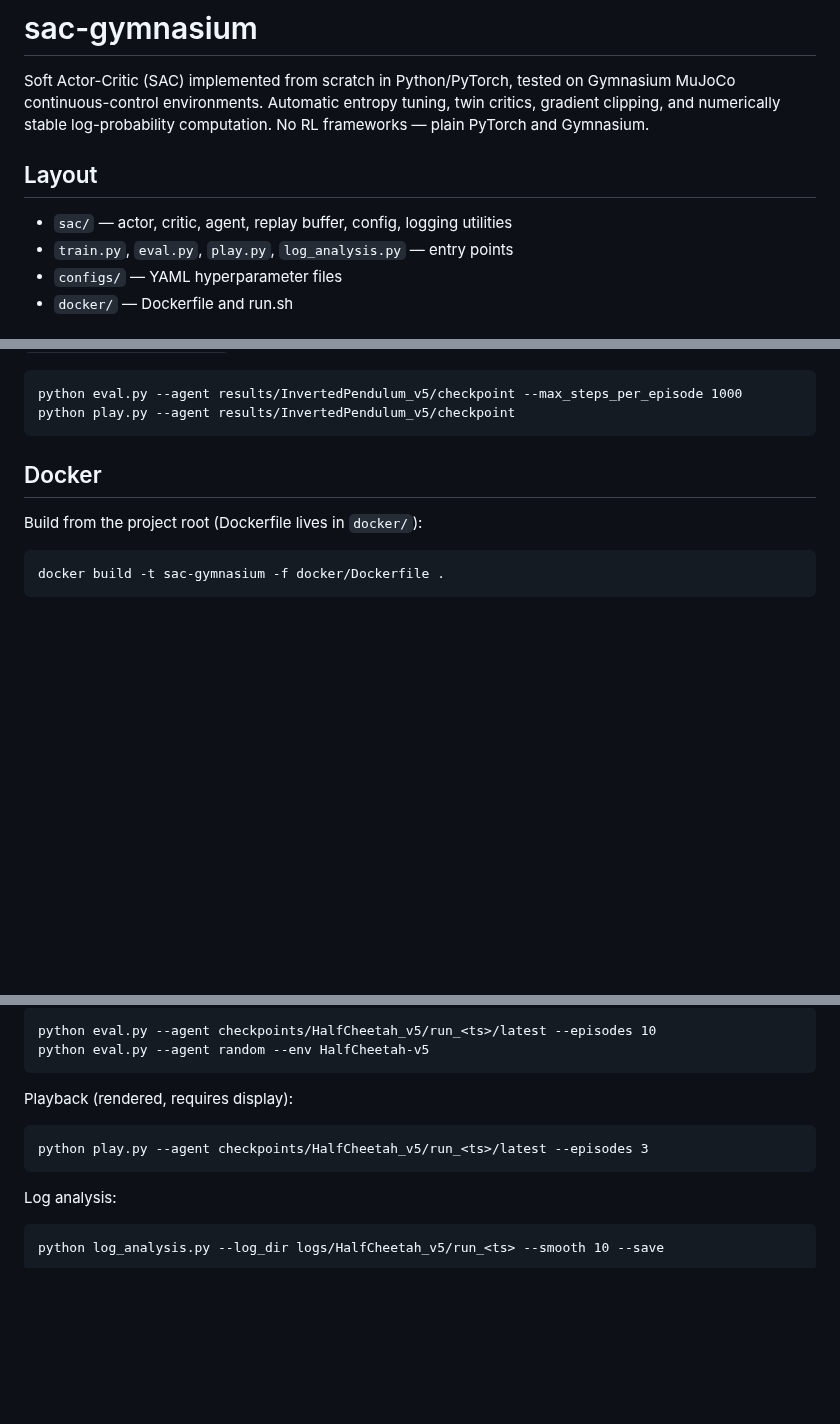
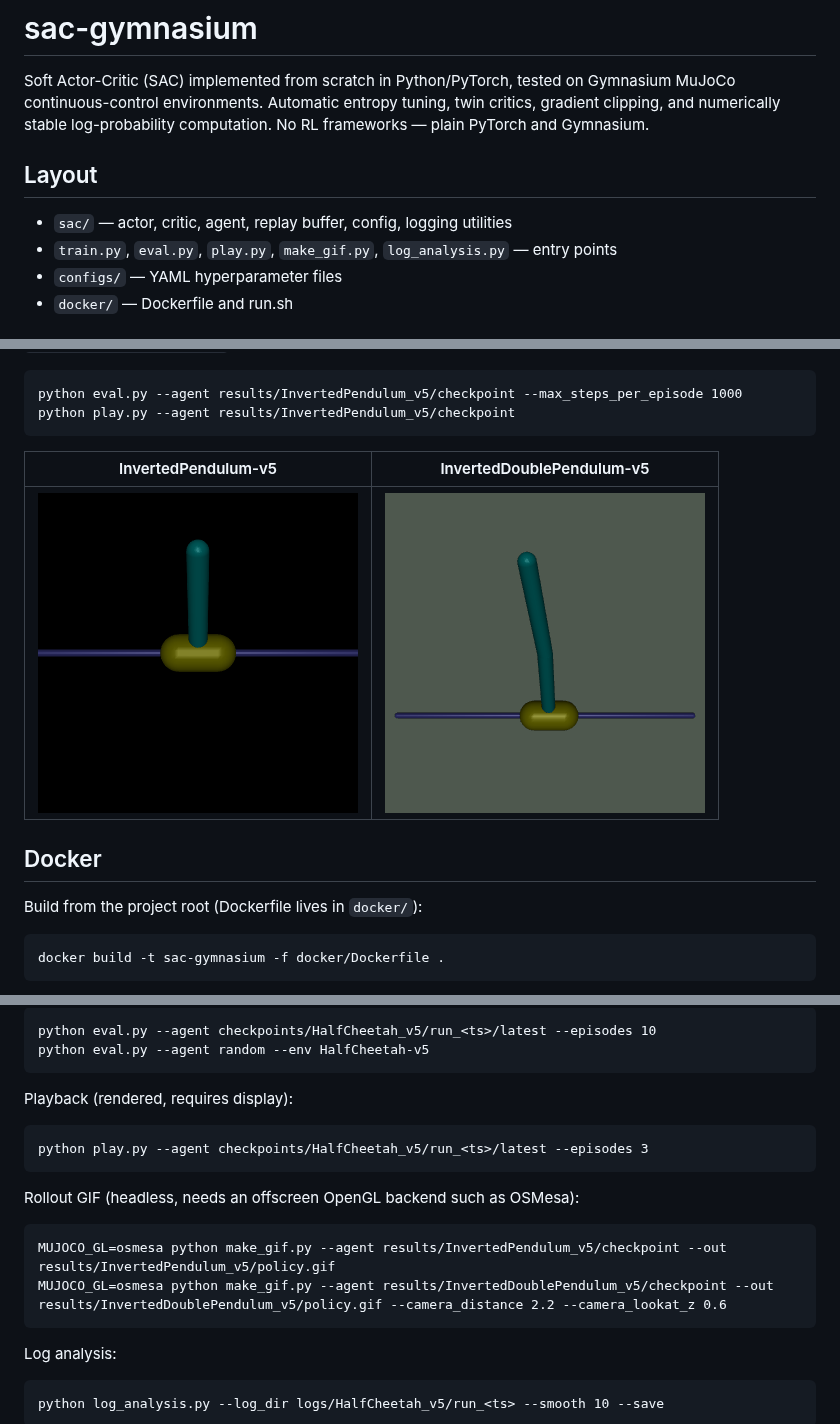
Before and after one commit to gcairone/sac-gymnasium, a Markdown page: README.md, 3 parts joined by grey strips. GitHub-like rendering; pictures changed too: results/InvertedDoublePendulum_v5/policy.gif (added), results/InvertedPendulum_v5/policy.gif (added); blank space fills up the shorter version.

````diff
--- a/README.md
+++ b/README.md
@@ -5,7 +5,7 @@ Soft Actor-Critic (SAC) implemented from scratch in Python/PyTorch, tested on Gy
 Layout
 ------
 - `sac/` — actor, critic, agent, replay buffer, config, logging utilities
-- `train.py`, `eval.py`, `play.py`, `log_analysis.py` — entry points
+- `train.py`, `eval.py`, `play.py`, `make_gif.py`, `log_analysis.py` — entry points
 - `configs/` — YAML hyperparameter files
 - `docker/` — Dockerfile and run.sh
 
@@ -23,6 +23,10 @@ Each `results/<Env>/` holds the run config, train/eval CSVs and plots. Where pre
 python eval.py --agent results/InvertedPendulum_v5/checkpoint --max_steps_per_episode 1000
 python play.py --agent results/InvertedPendulum_v5/checkpoint
 ```
+
+| InvertedPendulum-v5 | InvertedDoublePendulum-v5 |
+|---|---|
+| ![](results/InvertedPendulum_v5/policy.gif) | ![](results/InvertedDoublePendulum_v5/policy.gif) |
 
 Docker
 ------
@@ -61,6 +65,13 @@ Playback (rendered, requires display):
 python play.py --agent checkpoints/HalfCheetah_v5/run_<ts>/latest --episodes 3
 ```
 
+Rollout GIF (headless, needs an offscreen OpenGL backend such as OSMesa):
+
+```
+MUJOCO_GL=osmesa python make_gif.py --agent results/InvertedPendulum_v5/checkpoint --out results/InvertedPendulum_v5/policy.gif
+MUJOCO_GL=osmesa python make_gif.py --agent results/InvertedDoublePendulum_v5/checkpoint --out results/InvertedDoublePendulum_v5/policy.gif --camera_distance 2.2 --camera_lookat_z 0.6
+```
+
 Log analysis:
 
 ```
````
Also changed, not shown: 1 other file.
